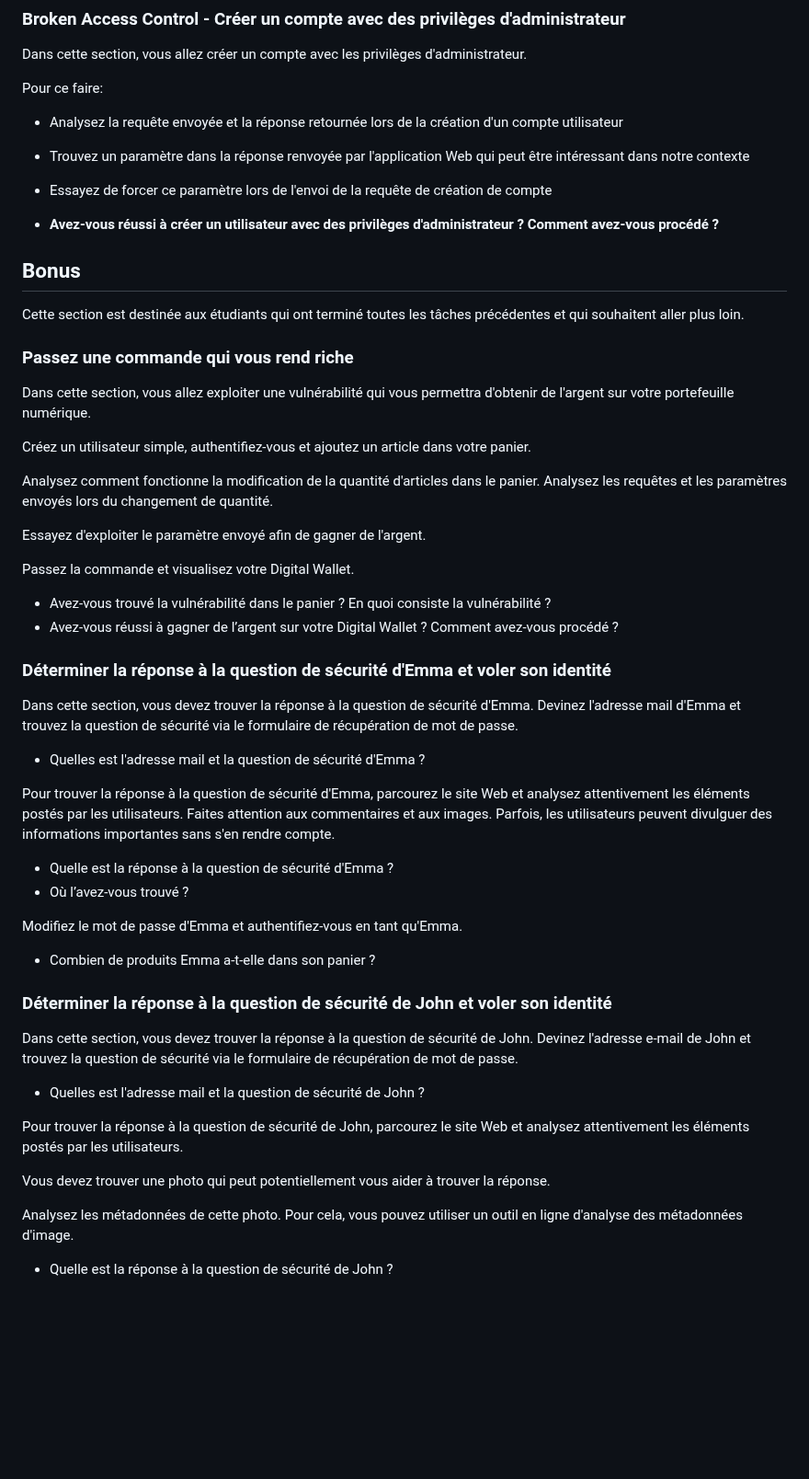
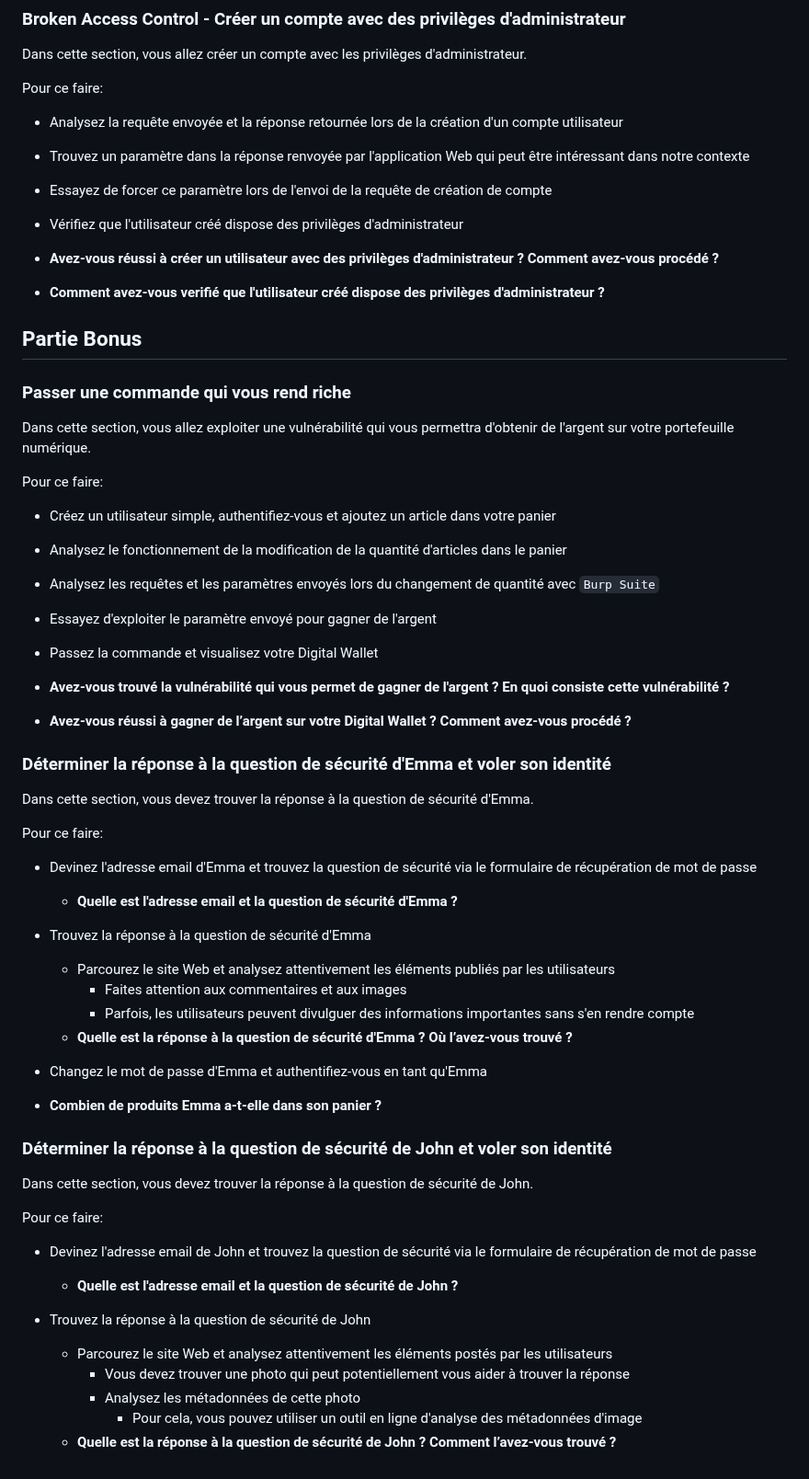
Before and after one commit to vladostp/courses, a Markdown page: owasp/tp-owasp/Readme.md, the part around the change. Shown at 92% size. Rendered like a GitHub page; blank space fills up the shorter version.

Commit message:
Update OWASP TP

```diff
--- a/owasp/tp-owasp/Readme.md
+++ b/owasp/tp-owasp/Readme.md
@@ -457,55 +457,52 @@ Pour ce faire:
 - Analysez la requête envoyée et la réponse retournée lors de la création d'un compte utilisateur
 - Trouvez un paramètre dans la réponse renvoyée par l'application Web qui peut être intéressant dans notre contexte
 - Essayez de forcer ce paramètre lors de l'envoi de la requête de création de compte
+- Vérifiez que l'utilisateur créé dispose des privilèges d'administrateur
 
 - **Avez-vous réussi à créer un utilisateur avec des privilèges d'administrateur ? Comment avez-vous procédé ?**
+- **Comment avez-vous verifié que l'utilisateur créé dispose des privilèges d'administrateur ?**
 
-## Bonus
-Cette section est destinée aux étudiants qui ont terminé toutes les tâches précédentes et qui souhaitent aller plus loin.
+## Partie Bonus
 
-### Passez une commande qui vous rend riche
+### Passer une commande qui vous rend riche
 Dans cette section, vous allez exploiter une vulnérabilité qui vous permettra d'obtenir de l'argent sur votre portefeuille numérique.
 
-Créez un utilisateur simple, authentifiez-vous et ajoutez un article dans votre panier.
+Pour ce faire:
+- Créez un utilisateur simple, authentifiez-vous et ajoutez un article dans votre panier
+- Analysez le fonctionnement de la modification de la quantité d'articles dans le panier
+- Analysez les requêtes et les paramètres envoyés lors du changement de quantité avec `Burp Suite`
+- Essayez d'exploiter le paramètre envoyé pour gagner de l'argent
+- Passez la commande et visualisez votre Digital Wallet
 
-Analysez comment fonctionne la modification de la quantité d'articles dans le panier.
-Analysez les requêtes et les paramètres envoyés lors du changement de quantité.
-
-Essayez d'exploiter le paramètre envoyé afin de gagner de l'argent.
-
-Passez la commande et visualisez votre Digital Wallet.
-
-- Avez-vous trouvé la vulnérabilité dans le panier ? En quoi consiste la vulnérabilité ?
-- Avez-vous réussi à gagner de l’argent sur votre Digital Wallet ? Comment avez-vous procédé ?
+- **Avez-vous trouvé la vulnérabilité qui vous permet de gagner de l'argent ? En quoi consiste cette vulnérabilité ?**
+- **Avez-vous réussi à gagner de l’argent sur votre Digital Wallet ? Comment avez-vous procédé ?**
 
 ### Déterminer la réponse à la question de sécurité d'Emma et voler son identité
 Dans cette section, vous devez trouver la réponse à la question de sécurité d'Emma.
-Devinez l'adresse mail d'Emma et trouvez la question de sécurité via le formulaire de récupération de mot de passe.
 
-- Quelles est l'adresse mail et la question de sécurité d'Emma ?
+Pour ce faire:
+- Devinez l'adresse email d'Emma et trouvez la question de sécurité via le formulaire de récupération de mot de passe
+    - **Quelle est l'adresse email et la question de sécurité d'Emma ?**
 
-Pour trouver la réponse à la question de sécurité d'Emma, parcourez le site Web et analysez attentivement les éléments postés par les utilisateurs.
-Faites attention aux commentaires et aux images.
-Parfois, les utilisateurs peuvent divulguer des informations importantes sans s'en rendre compte.
+- Trouvez la réponse à la question de sécurité d'Emma
+    - Parcourez le site Web et analysez attentivement les éléments publiés par les utilisateurs
+        - Faites attention aux commentaires et aux images
+        - Parfois, les utilisateurs peuvent divulguer des informations importantes sans s'en rendre compte
+    - **Quelle est la réponse à la question de sécurité d'Emma ? Où l’avez-vous trouvé ?**
 
-- Quelle est la réponse à la question de sécurité d'Emma ?
-- Où l’avez-vous trouvé ?
-
-Modifiez le mot de passe d'Emma et authentifiez-vous en tant qu'Emma.
-
-- Combien de produits Emma a-t-elle dans son panier ?
+- Changez le mot de passe d'Emma et authentifiez-vous en tant qu'Emma
+- **Combien de produits Emma a-t-elle dans son panier ?**
 
 ### Déterminer la réponse à la question de sécurité de John et voler son identité
 Dans cette section, vous devez trouver la réponse à la question de sécurité de John.
-Devinez l'adresse e-mail de John et trouvez la question de sécurité via le formulaire de récupération de mot de passe.
 
-- Quelles est l'adresse mail et la question de sécurité de John ?
+Pour ce faire:
+- Devinez l'adresse email de John et trouvez la question de sécurité via le formulaire de récupération de mot de passe
+    - **Quelle est l'adresse email et la question de sécurité de John ?**
 
-Pour trouver la réponse à la question de sécurité de John, parcourez le site Web et analysez attentivement les éléments postés par les utilisateurs.
-
-Vous devez trouver une photo qui peut potentiellement vous aider à trouver la réponse.
-
-Analysez les métadonnées de cette photo.
-Pour cela, vous pouvez utiliser un outil en ligne d'analyse des métadonnées d'image.
-
-- Quelle est la réponse à la question de sécurité de John ?
+- Trouvez la réponse à la question de sécurité de John
+    - Parcourez le site Web et analysez attentivement les éléments postés par les utilisateurs
+        - Vous devez trouver une photo qui peut potentiellement vous aider à trouver la réponse
+        - Analysez les métadonnées de cette photo
+            - Pour cela, vous pouvez utiliser un outil en ligne d'analyse des métadonnées d'image
+    - **Quelle est la réponse à la question de sécurité de John ? Comment l’avez-vous trouvé ?**
```
